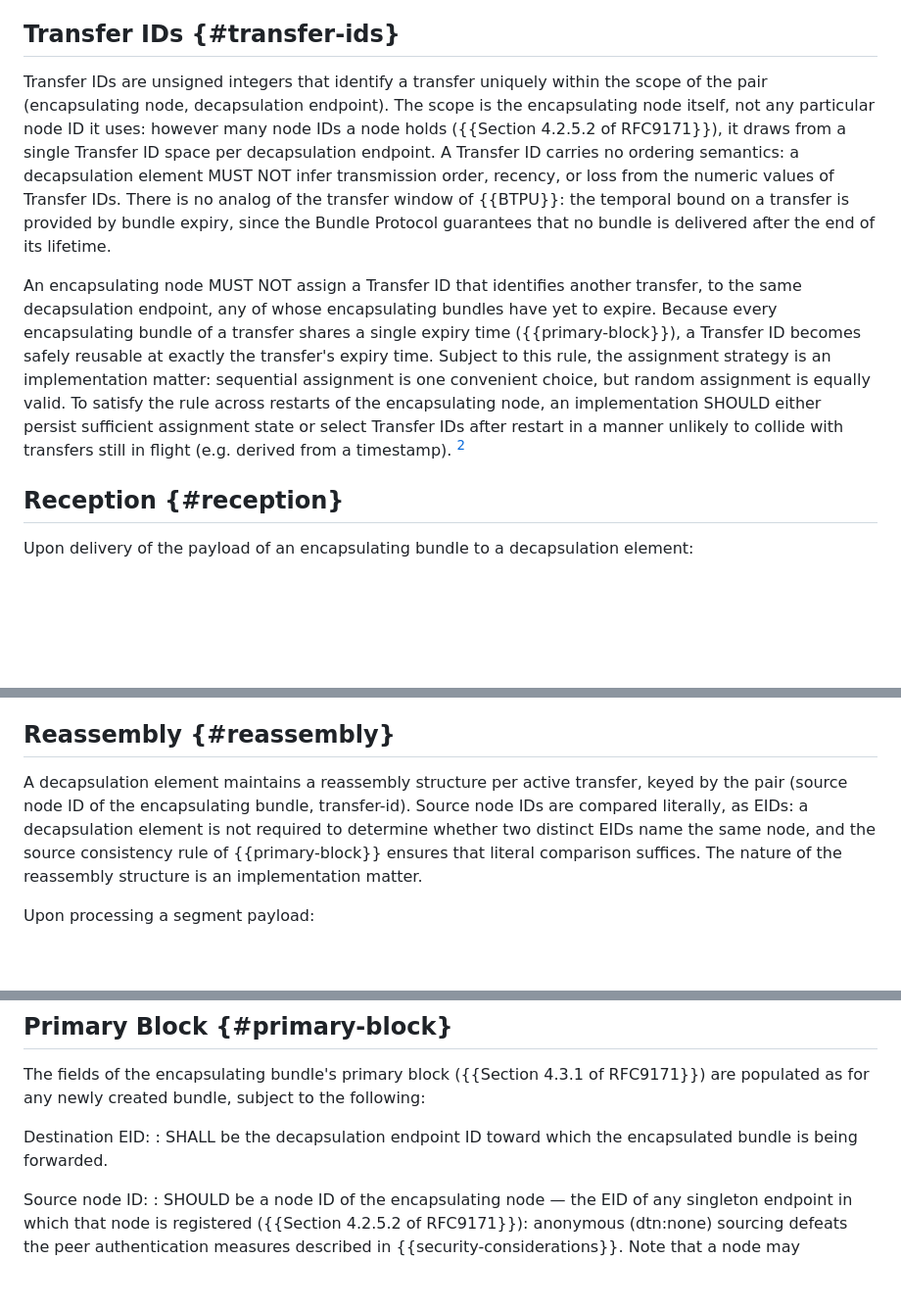
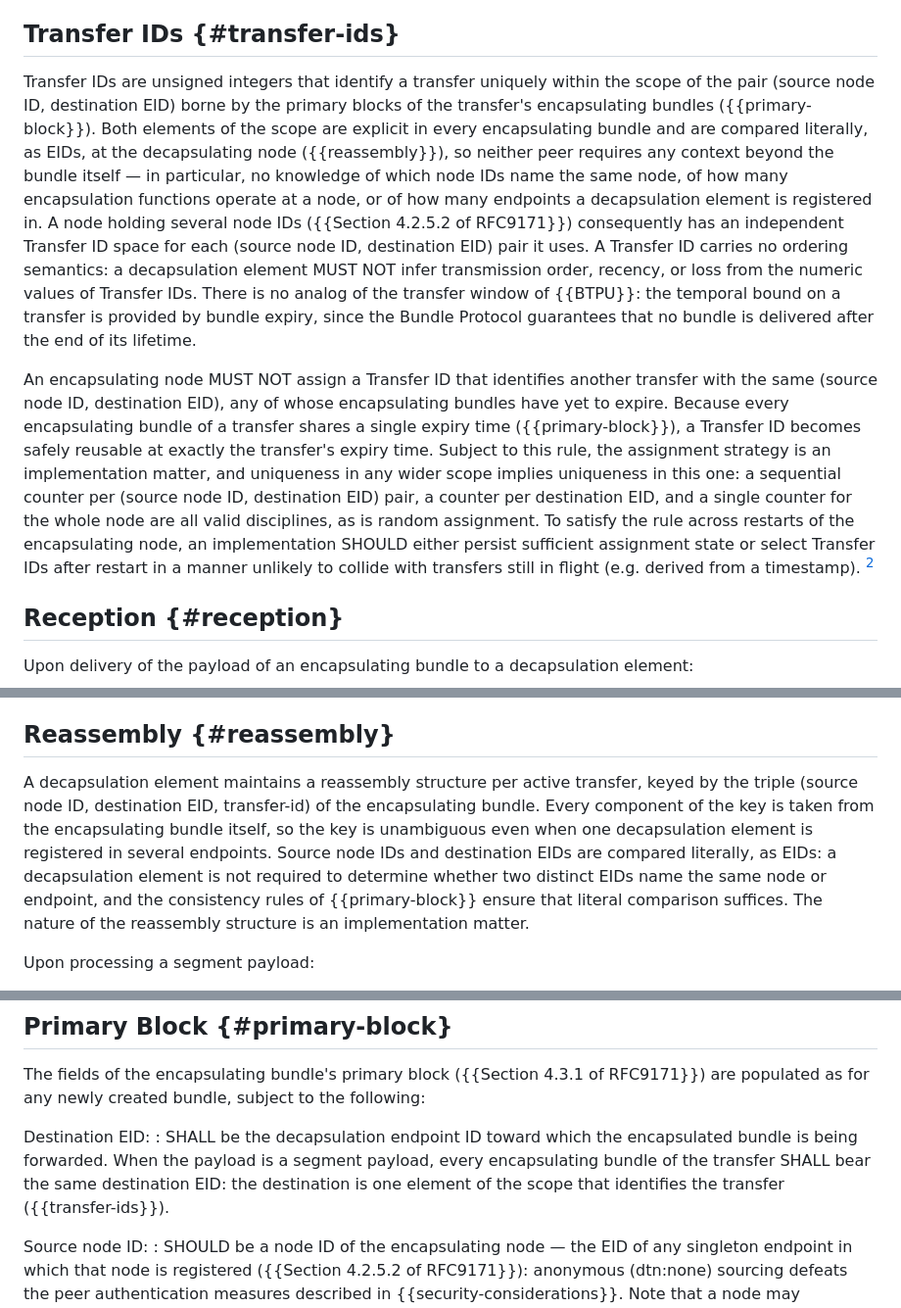
Before and after one commit to ricktaylor/bibe, a Markdown page: draft-taylor-dtn-bibe.md, 3 parts joined by grey strips. Shown at 98% size. Drawn GitHub-style; blank space fills up the shorter version.

Commit message:
Rescope Transfer IDs to (source node ID, destination EID)
Following review by Brian Sipos on the dtn list:

- Define the Transfer ID scope as the (source node ID, destination EID)
pair carried in the primary blocks of the encapsulating bundles,
rather than (encapsulating node, decapsulation endpoint): the scope is
now fully derivable from the PDU, with no external context needed at
either peer. Note that any wider assignment discipline (a counter per
destination, or one per node) still satisfies uniqueness.
- Key reassembly by the triple (source node ID, destination EID,
transfer-id). The -00 pair key omitted the endpoint, so concurrent
transfers from one node to two endpoints served by the same
decapsulation element collided and destroyed each other.
- Require destination EID consistency across the encapsulating bundles
of a segmented transfer, parallel to the existing source rule.
- Note in Segmentation that transmitting the first segment commits the
encapsulation function to the rest: there is no abort signal, and an
abandoned transfer holds receiver state and its Transfer ID until
expiry.
- Extend the acknowledgment of Brian Sipos accordingly.

Signed-off-by: Rick Taylor <rtaylor@aalyria.com>

```diff
--- a/draft-taylor-dtn-bibe.md
+++ b/draft-taylor-dtn-bibe.md
@@ -218,9 +220,9 @@ Segmentation requires that every segment of a transfer be delivered to the same
 
 ## Transfer IDs {#transfer-ids}
 
-Transfer IDs are unsigned integers that identify a transfer uniquely within the scope of the pair (encapsulating node, decapsulation endpoint). The scope is the encapsulating node itself, not any particular node ID it uses: however many node IDs a node holds ({{Section 4.2.5.2 of RFC9171}}), it draws from a single Transfer ID space per decapsulation endpoint. A Transfer ID carries no ordering semantics: a decapsulation element MUST NOT infer transmission order, recency, or loss from the numeric values of Transfer IDs. There is no analog of the transfer window of {{BTPU}}: the temporal bound on a transfer is provided by bundle expiry, since the Bundle Protocol guarantees that no bundle is delivered after the end of its lifetime.
+Transfer IDs are unsigned integers that identify a transfer uniquely within the scope of the pair (source node ID, destination EID) borne by the primary blocks of the transfer's encapsulating bundles ({{primary-block}}). Both elements of the scope are explicit in every encapsulating bundle and are compared literally, as EIDs, at the decapsulating node ({{reassembly}}), so neither peer requires any context beyond the bundle itself — in particular, no knowledge of which node IDs name the same node, of how many encapsulation functions operate at a node, or of how many endpoints a decapsulation element is registered in. A node holding several node IDs ({{Section 4.2.5.2 of RFC9171}}) consequently has an independent Transfer ID space for each (source node ID, destination EID) pair it uses. A Transfer ID carries no ordering semantics: a decapsulation element MUST NOT infer transmission order, recency, or loss from the numeric values of Transfer IDs. There is no analog of the transfer window of {{BTPU}}: the temporal bound on a transfer is provided by bundle expiry, since the Bundle Protocol guarantees that no bundle is delivered after the end of its lifetime.
 
-An encapsulating node MUST NOT assign a Transfer ID that identifies another transfer, to the same decapsulation endpoint, any of whose encapsulating bundles have yet to expire. Because every encapsulating bundle of a transfer shares a single expiry time ({{primary-block}}), a Transfer ID becomes safely reusable at exactly the transfer's expiry time. Subject to this rule, the assignment strategy is an implementation matter: sequential assignment is one convenient choice, but random assignment is equally valid. To satisfy the rule across restarts of the encapsulating node, an implementation SHOULD either persist sufficient assignment state or select Transfer IDs after restart in a manner unlikely to collide with transfers still in flight (e.g. derived from a timestamp). [^tidsize]
+An encapsulating node MUST NOT assign a Transfer ID that identifies another transfer with the same (source node ID, destination EID), any of whose encapsulating bundles have yet to expire. Because every encapsulating bundle of a transfer shares a single expiry time ({{primary-block}}), a Transfer ID becomes safely reusable at exactly the transfer's expiry time. Subject to this rule, the assignment strategy is an implementation matter, and uniqueness in any wider scope implies uniqueness in this one: a sequential counter per (source node ID, destination EID) pair, a counter per destination EID, and a single counter for the whole node are all valid disciplines, as is random assignment. To satisfy the rule across restarts of the encapsulating node, an implementation SHOULD either persist sufficient assignment state or select Transfer IDs after restart in a manner unlikely to collide with transfers still in flight (e.g. derived from a timestamp). [^tidsize]
 
 [^tidsize]: CBOR uints are variable-length with no fixed wrap point, and the encoding stays small (1–5 octets) for realistic values, so there is no pressure to keep the identifier space compact.
 
@@ -234,7 +236,7 @@ Upon delivery of the payload of an encapsulating bundle to a decapsulation eleme
 
 ## Reassembly {#reassembly}
 
-A decapsulation element maintains a reassembly structure per active transfer, keyed by the pair (source node ID of the encapsulating bundle, transfer-id). Source node IDs are compared literally, as EIDs: a decapsulation element is not required to determine whether two distinct EIDs name the same node, and the source consistency rule of {{primary-block}} ensures that literal comparison suffices. The nature of the reassembly structure is an implementation matter.
+A decapsulation element maintains a reassembly structure per active transfer, keyed by the triple (source node ID, destination EID, transfer-id) of the encapsulating bundle. Every component of the key is taken from the encapsulating bundle itself, so the key is unambiguous even when one decapsulation element is registered in several endpoints. Source node IDs and destination EIDs are compared literally, as EIDs: a decapsulation element is not required to determine whether two distinct EIDs name the same node or endpoint, and the consistency rules of {{primary-block}} ensure that literal comparison suffices. The nature of the reassembly structure is an implementation matter.
 
 Upon processing a segment payload:
 
@@ -265,7 +267,7 @@ An encapsulating bundle is an ordinary bundle, and its payload is not an adminis
 The fields of the encapsulating bundle's primary block ({{Section 4.3.1 of RFC9171}}) are populated as for any newly created bundle, subject to the following:
 
 Destination EID:
-: SHALL be the decapsulation endpoint ID toward which the encapsulated bundle is being forwarded.
+: SHALL be the decapsulation endpoint ID toward which the encapsulated bundle is being forwarded. When the payload is a segment payload, every encapsulating bundle of the transfer SHALL bear the same destination EID: the destination is one element of the scope that identifies the transfer ({{transfer-ids}}).
 
 Source node ID:
 : SHOULD be a node ID of the encapsulating node — the EID of any singleton endpoint in which that node is registered ({{Section 4.2.5.2 of RFC9171}}): anonymous (dtn:none) sourcing defeats the peer authentication measures described in {{security-considerations}}. Note that a node may legitimately hold many node IDs; which of them is used is a matter of policy. When the payload is a segment payload, however, the source node ID MUST NOT be dtn:none, and every encapsulating bundle of the transfer SHALL bear the same source node ID: a decapsulation element identifies a transfer by literal comparison of source node IDs ({{reassembly}}), without resolving which node an EID names, so a node holding several node IDs must use one of them consistently throughout a transfer.
```
Also changed, not shown: other parts of draft-taylor-dtn-bibe.md (+4 -2 lines).
